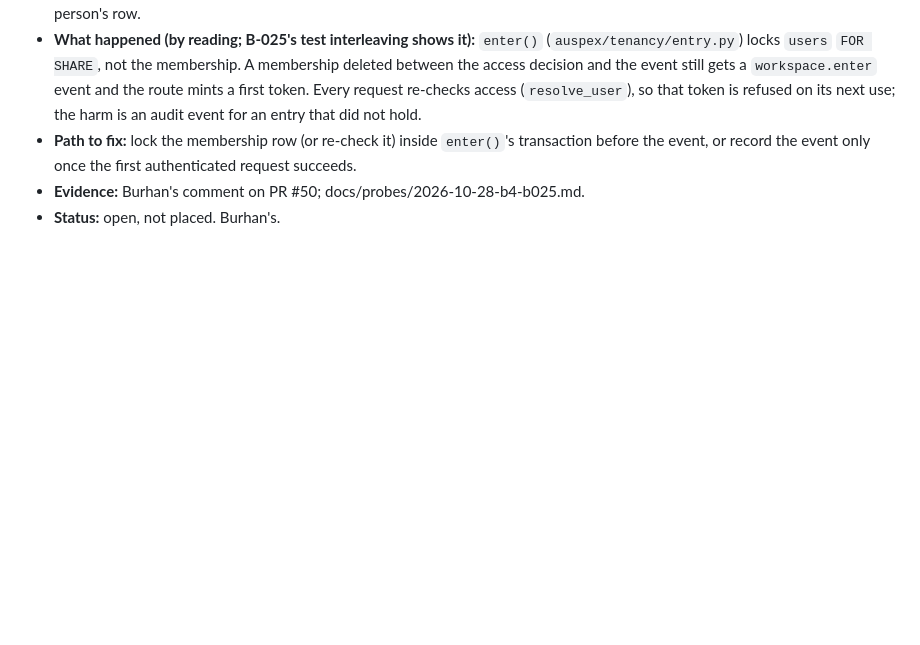
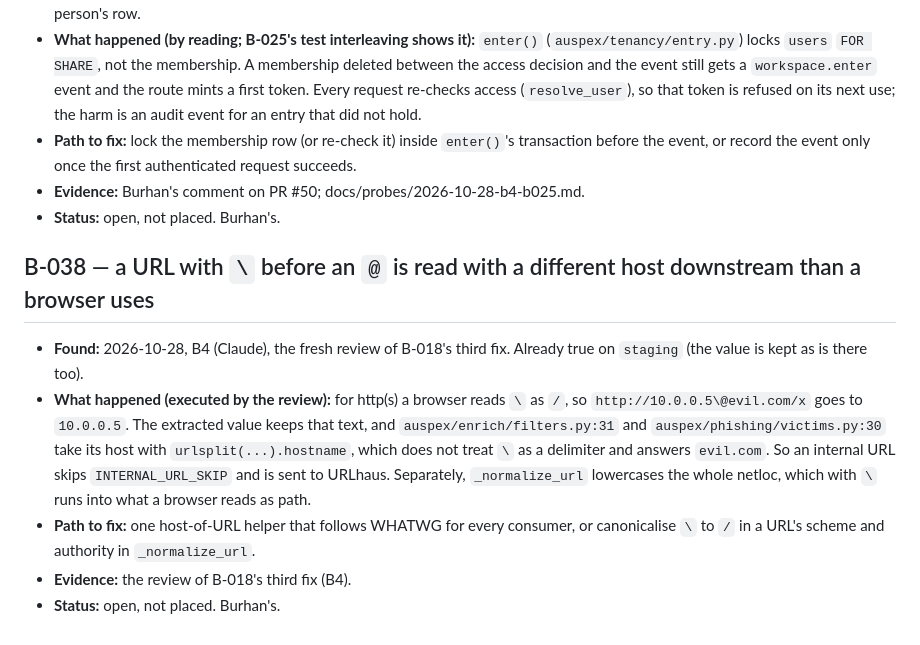
Before and after one commit to Diss0lv3d/auspex, a Markdown page: BUGS.md, the part around the change. Rendered like a GitHub page; blank space fills up the shorter version.

Commit message:
chore(bugs): B-038 -- a URL with a backslash before an @ is read with another host downstream
Co-Authored-By: Claude Opus 5.5 <noreply@anthropic.com>

```diff
--- a/BUGS.md
+++ b/BUGS.md
@@ -704,3 +704,21 @@ are never deleted.
   authenticated request succeeds.
 - **Evidence:** Burhan's comment on PR #50; docs/probes/2026-10-28-b4-b025.md.
 - **Status:** open, not placed. Burhan's.
+
+## B-038 — a URL with `\` before an `@` is read with a different host downstream than a browser uses
+
+- **Found:** 2026-10-28, B4 (Claude), the fresh review of B-018's third fix.
+  Already true on `staging` (the value is kept as is there too).
+- **What happened (executed by the review):** for http(s) a browser reads `\`
+  as `/`, so `http://10.0.0.5\@evil.com/x` goes to `10.0.0.5`. The extracted
+  value keeps that text, and `auspex/enrich/filters.py:31` and
+  `auspex/phishing/victims.py:30` take its host with `urlsplit(...).hostname`,
+  which does not treat `\` as a delimiter and answers `evil.com`. So an
+  internal URL skips `INTERNAL_URL_SKIP` and is sent to URLhaus. Separately,
+  `_normalize_url` lowercases the whole netloc, which with `\` runs into what
+  a browser reads as path.
+- **Path to fix:** one host-of-URL helper that follows WHATWG for every
+  consumer, or canonicalise `\` to `/` in a URL's scheme and authority in
+  `_normalize_url`.
+- **Evidence:** the review of B-018's third fix (B4).
+- **Status:** open, not placed. Burhan's.
```
